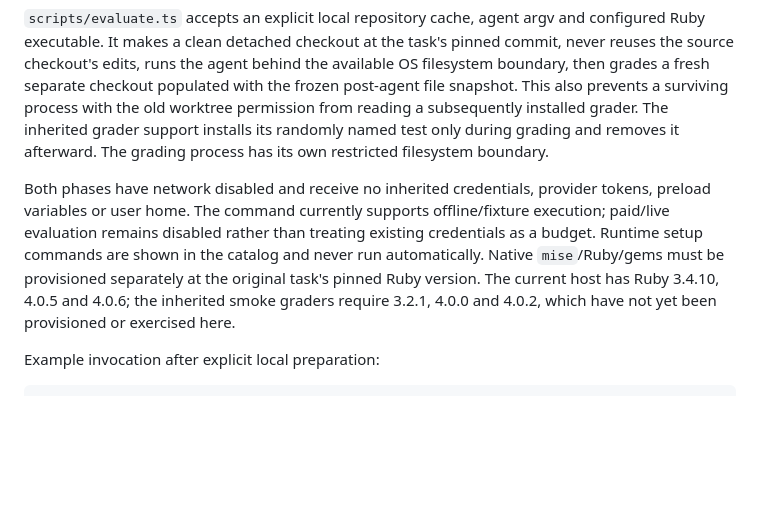
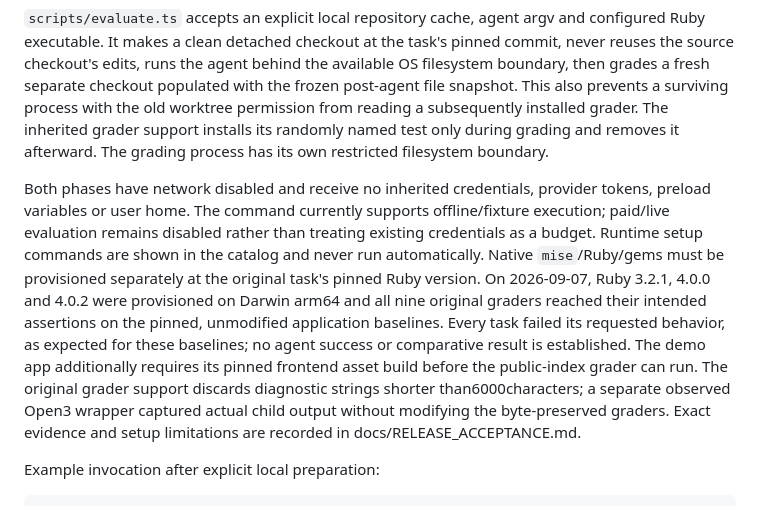
Before and after one commit to Doppp/mavona, a Markdown page: evaluation/README.md, the part around the change. Drawn GitHub-style; blank space fills up the shorter version.

Commit message:
Record actual pinned Rails smoke grader baseline evidence

```diff
--- a/evaluation/README.md
+++ b/evaluation/README.md
@@ -9,7 +9,7 @@ bun test tests/evaluation.test.ts
 
 `scripts/evaluate.ts` accepts an explicit local repository cache, agent argv and configured Ruby executable. It makes a clean detached checkout at the task's pinned commit, never reuses the source checkout's edits, runs the agent behind the available OS filesystem boundary, then grades a fresh separate checkout populated with the frozen post-agent file snapshot. This also prevents a surviving process with the old worktree permission from reading a subsequently installed grader. The inherited grader support installs its randomly named test only during grading and removes it afterward. The grading process has its own restricted filesystem boundary.
 
-Both phases have network disabled and receive no inherited credentials, provider tokens, preload variables or user home. The command currently supports offline/fixture execution; paid/live evaluation remains disabled rather than treating existing credentials as a budget. Runtime setup commands are shown in the catalog and never run automatically. Native `mise`/Ruby/gems must be provisioned separately at the original task's pinned Ruby version. The current host has Ruby 3.4.10, 4.0.5 and 4.0.6; the inherited smoke graders require 3.2.1, 4.0.0 and 4.0.2, which have not yet been provisioned or exercised here.
+Both phases have network disabled and receive no inherited credentials, provider tokens, preload variables or user home. The command currently supports offline/fixture execution; paid/live evaluation remains disabled rather than treating existing credentials as a budget. Runtime setup commands are shown in the catalog and never run automatically. Native `mise`/Ruby/gems must be provisioned separately at the original task's pinned Ruby version. On 2026-09-07, Ruby 3.2.1, 4.0.0 and 4.0.2 were provisioned on Darwin arm64 and all nine original graders reached their intended assertions on the pinned, unmodified application baselines. Every task failed its requested behavior, as expected for these baselines; no agent success or comparative result is established. The demo app additionally requires its pinned frontend asset build before the public-index grader can run. The original grader support discards diagnostic strings shorter than6000characters; a separate observed Open3 wrapper captured actual child output without modifying the byte-preserved graders. Exact evidence and setup limitations are recorded in docs/RELEASE_ACCEPTANCE.md.
 
 Example invocation after explicit local preparation:
 
```
Also changed, not shown: docs/RELEASE_ACCEPTANCE.md (+22 -0 lines).
